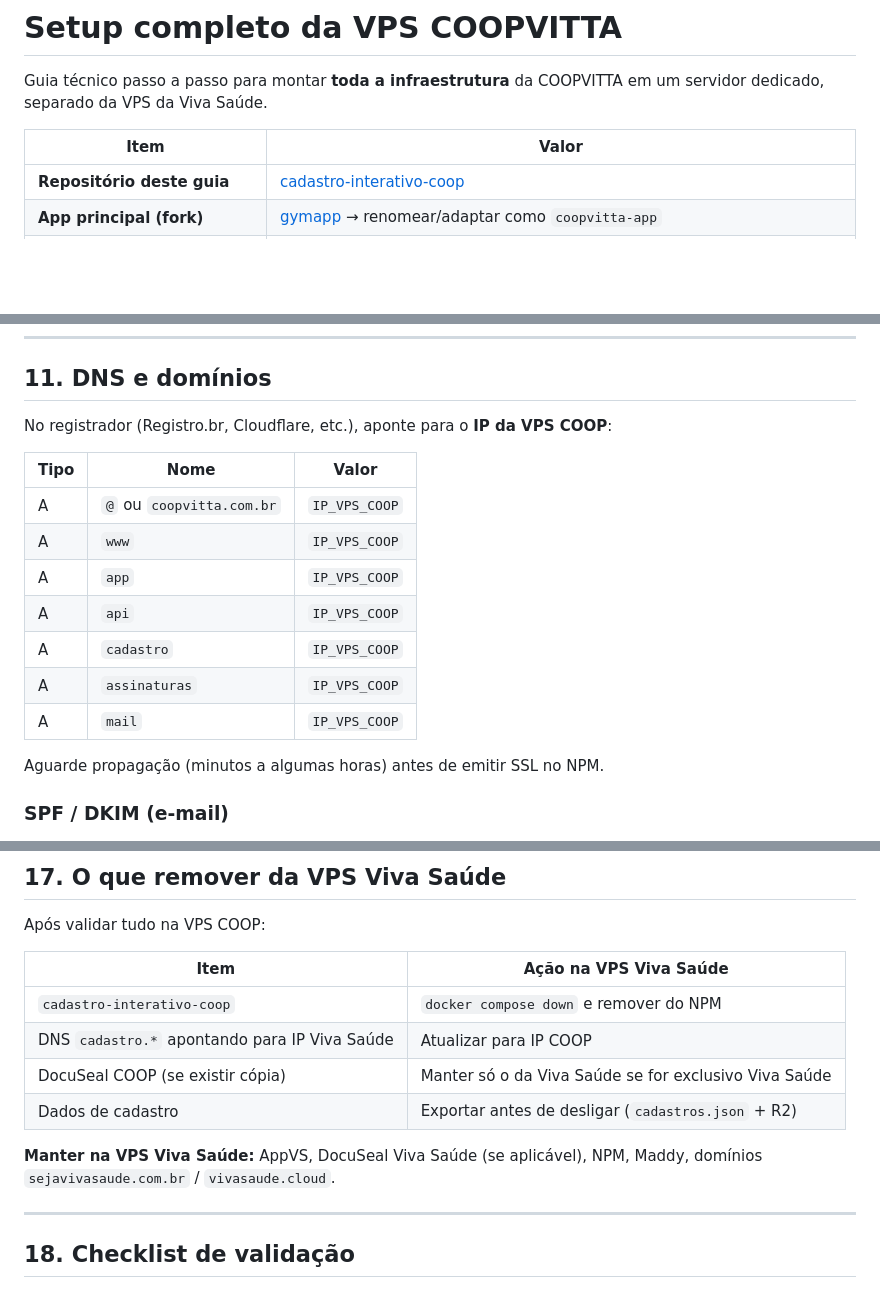
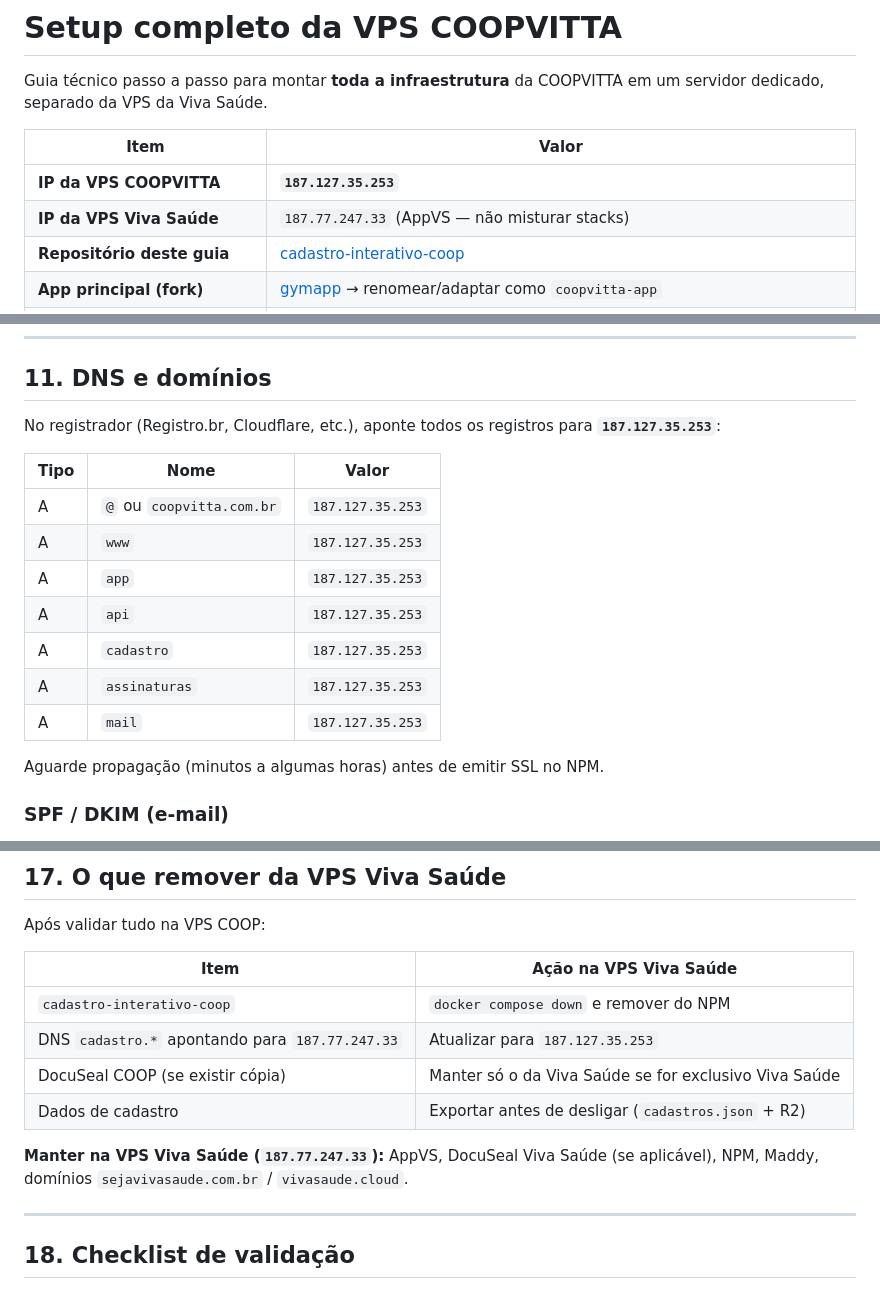
Before and after one commit to viniciusfeitosaa/cadastro-interativo-coop, a Markdown page: docs/SETUP-VPS-COOPVITTA.md, 3 parts joined by grey strips. Drawn GitHub-style; blank space fills up the shorter version.

Commit message:
docs: define IP da VPS COOPVITTA (187.127.35.253)
Atualiza DNS, SSH, NPM e referência à VPS Viva Saúde (187.77.247.33).

Co-authored-by: Cursor <cursoragent@cursor.com>

```diff
--- a/docs/SETUP-VPS-COOPVITTA.md
+++ b/docs/SETUP-VPS-COOPVITTA.md
@@ -4,6 +4,8 @@ Guia técnico passo a passo para montar **toda a infraestrutura** da COOPVITTA e
 
 | Item | Valor |
 |------|-------|
+| **IP da VPS COOPVITTA** | **`187.127.35.253`** |
+| **IP da VPS Viva Saúde** | `187.77.247.33` (AppVS — não misturar stacks) |
 | **Repositório deste guia** | [cadastro-interativo-coop](https://github.com/viniciusfeitosaa/cadastro-interativo-coop) |
 | **App principal (fork)** | [gymapp](https://github.com/viniciusfeitosaa/gymapp) → renomear/adaptar como `coopvitta-app` |
 | **Formulário de pré-cadastro** | Este repositório (`cadastro-interativo-coop`) |
@@ -708,17 +712,17 @@ No painel DocuSeal, configure a URL pública igual a `DOCUSEAL_HOST`.
 
 ## 11. DNS e domínios
 
-No registrador (Registro.br, Cloudflare, etc.), aponte para o **IP da VPS COOP**:
+No registrador (Registro.br, Cloudflare, etc.), aponte todos os registros para **`187.127.35.253`**:
 
 | Tipo | Nome | Valor |
 |------|------|-------|
-| A | `@` ou `coopvitta.com.br` | `IP_VPS_COOP` |
-| A | `www` | `IP_VPS_COOP` |
-| A | `app` | `IP_VPS_COOP` |
-| A | `api` | `IP_VPS_COOP` |
-| A | `cadastro` | `IP_VPS_COOP` |
-| A | `assinaturas` | `IP_VPS_COOP` |
-| A | `mail` | `IP_VPS_COOP` |
+| A | `@` ou `coopvitta.com.br` | `187.127.35.253` |
+| A | `www` | `187.127.35.253` |
+| A | `app` | `187.127.35.253` |
+| A | `api` | `187.127.35.253` |
+| A | `cadastro` | `187.127.35.253` |
+| A | `assinaturas` | `187.127.35.253` |
+| A | `mail` | `187.127.35.253` |
 
 Aguarde propagação (minutos a algumas horas) antes de emitir SSL no NPM.
 
@@ -916,11 +920,11 @@ Após validar tudo na VPS COOP:
 | Item | Ação na VPS Viva Saúde |
 |------|------------------------|
 | `cadastro-interativo-coop` | `docker compose down` e remover do NPM |
-| DNS `cadastro.*` apontando para IP Viva Saúde | Atualizar para IP COOP |
+| DNS `cadastro.*` apontando para `187.77.247.33` | Atualizar para `187.127.35.253` |
 | DocuSeal COOP (se existir cópia) | Manter só o da Viva Saúde se for exclusivo Viva Saúde |
 | Dados de cadastro | Exportar antes de desligar (`cadastros.json` + R2) |
 
-**Manter na VPS Viva Saúde:** AppVS, DocuSeal Viva Saúde (se aplicável), NPM, Maddy, domínios `sejavivasaude.com.br` / `vivasaude.cloud`.
+**Manter na VPS Viva Saúde (`187.77.247.33`):** AppVS, DocuSeal Viva Saúde (se aplicável), NPM, Maddy, domínios `sejavivasaude.com.br` / `vivasaude.cloud`.
 
 ---
 
```
Also changed, not shown: other parts of docs/SETUP-VPS-COOPVITTA.md (+5 -3 lines).
